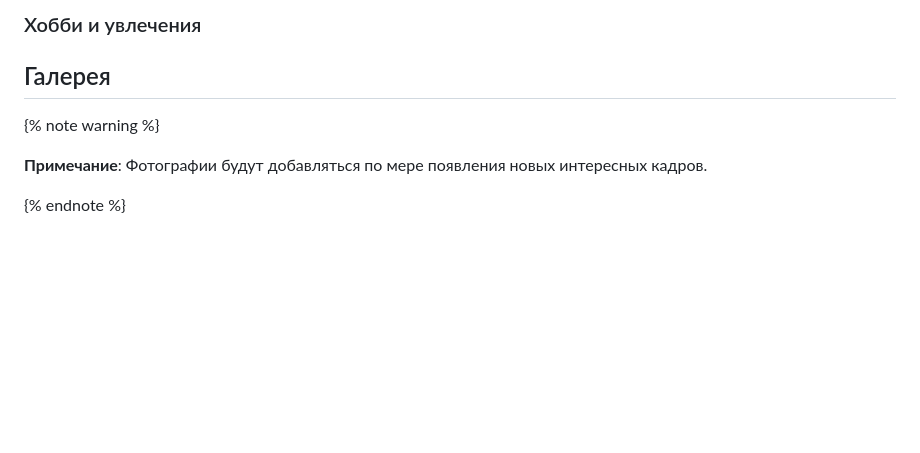
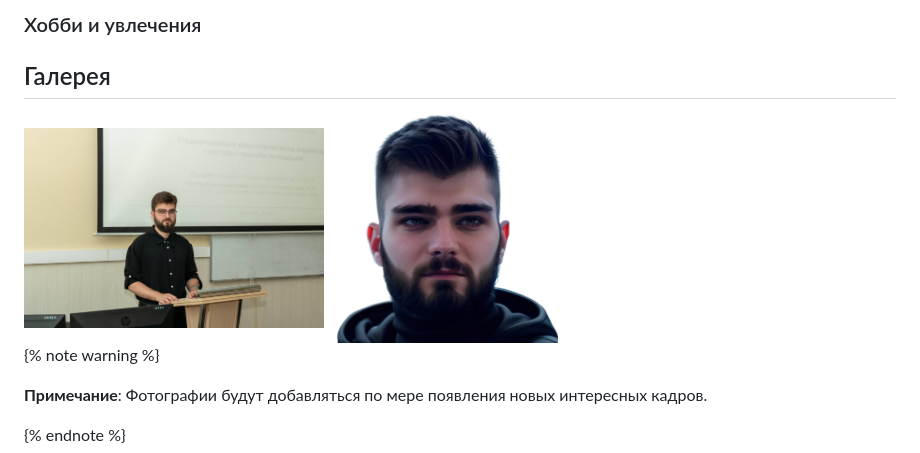
Before and after one commit to True-Ruslan/trueruslan-landing, a Markdown page: docs/landing/photos.md, the part around one of its changes. Drawn GitHub-style; pictures changed too: docs/_images/avatar.png (added), docs/_images/magister.jpg (added); blank space fills up the shorter version.

Commit message:
add local images

```diff
--- a/docs/landing/photos.md
+++ b/docs/landing/photos.md
@@ -23,6 +23,10 @@
 ### Хобби и увлечения
 
 ## Галерея
+
+<img alt="" height="" src="../_images/magister.jpg" title="Защита диссертации" width="300"/>
+
+<img alt="" height="230" src="../_images/avatar.png" title="Аватарка"/>
 
 {% note warning %}
 
```
Also changed, not shown: other parts of docs/landing/photos.md (+1 -1 lines), 1 other file.
